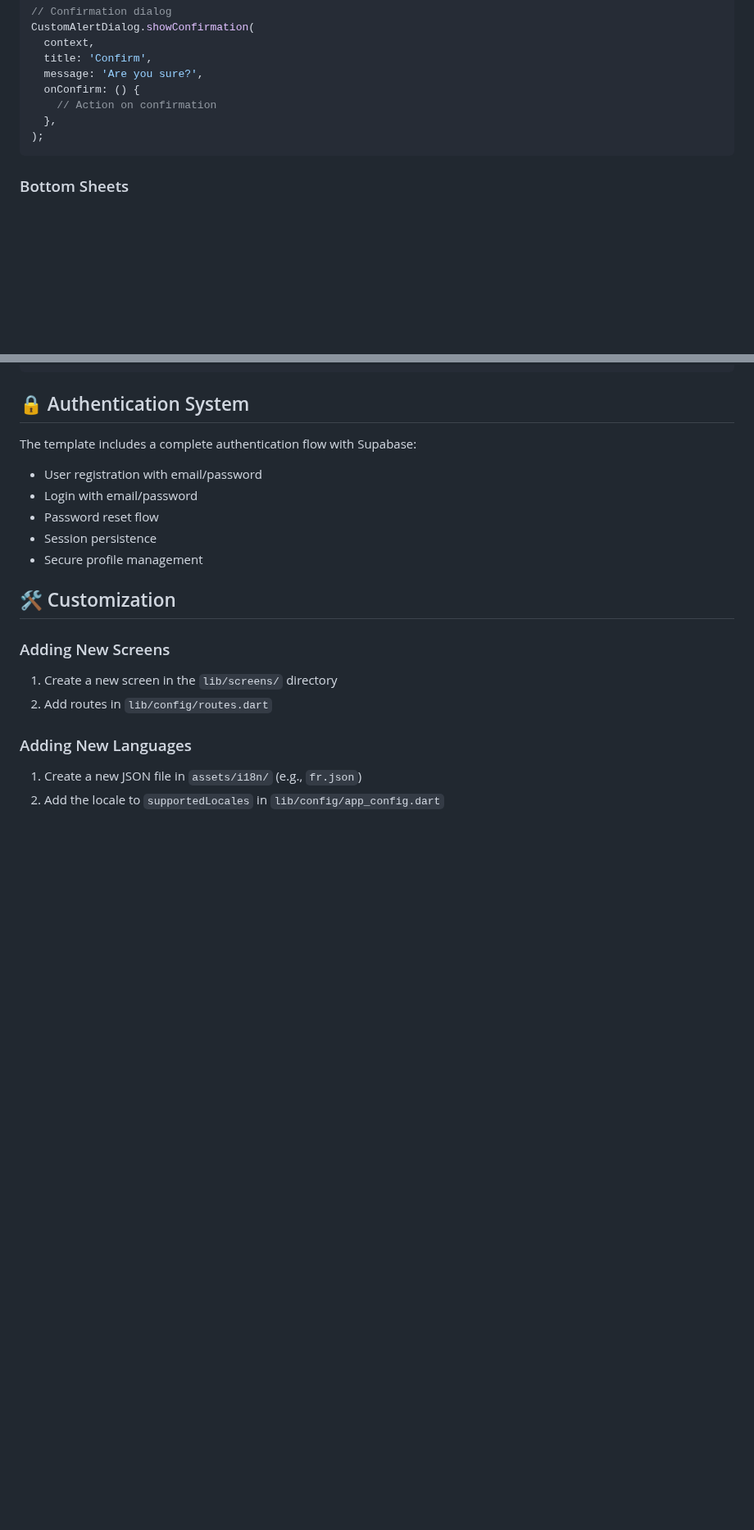
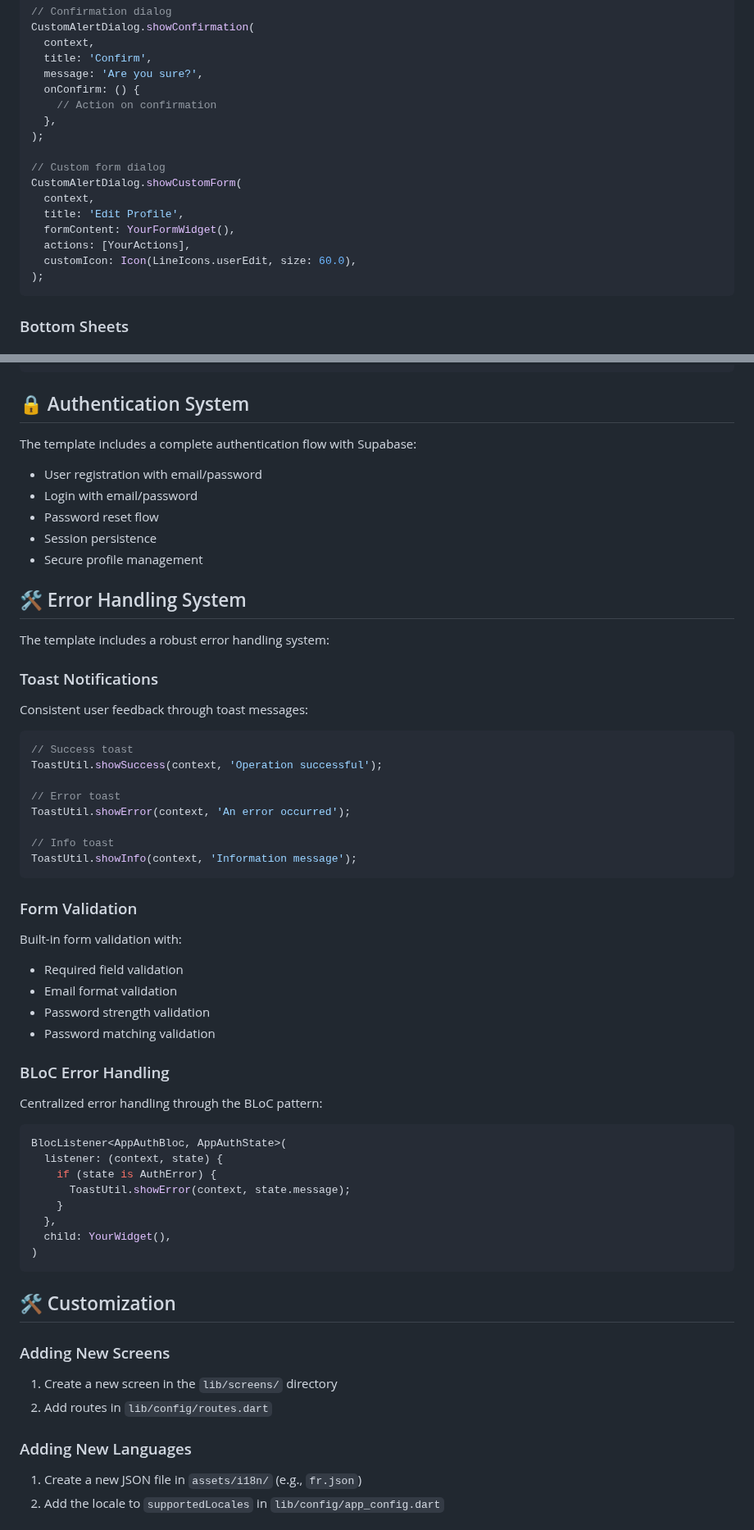
Before and after one commit to mahtab-ali/flutter_starter_template, a Markdown page: README.md, 2 parts joined by grey strips. Shown at 82% size. Rendered like a GitHub page; blank space fills up the shorter version.

````diff
--- a/README.md
+++ b/README.md
@@ -200,6 +204,15 @@ CustomAlertDialog.showConfirmation(
   onConfirm: () {
     // Action on confirmation
   },
+);
+
+// Custom form dialog
+CustomAlertDialog.showCustomForm(
+  context,
+  title: 'Edit Profile',
+  formContent: YourFormWidget(),
+  actions: [YourActions],
+  customIcon: Icon(LineIcons.userEdit, size: 60.0),
 );
 ```
 
@@ -375,6 +444,49 @@ The template includes a complete authentication flow with Supabase:
 - Password reset flow
 - Session persistence
 - Secure profile management
+
+## 🛠️ Error Handling System
+
+The template includes a robust error handling system:
+
+### Toast Notifications
+
+Consistent user feedback through toast messages:
+
+```dart
+// Success toast
+ToastUtil.showSuccess(context, 'Operation successful');
+
+// Error toast
+ToastUtil.showError(context, 'An error occurred');
+
+// Info toast
+ToastUtil.showInfo(context, 'Information message');
+```
+
+### Form Validation
+
+Built-in form validation with:
+
+- Required field validation
+- Email format validation
+- Password strength validation
+- Password matching validation
+
+### BLoC Error Handling
+
+Centralized error handling through the BLoC pattern:
+
+```dart
+BlocListener<AppAuthBloc, AppAuthState>(
+  listener: (context, state) {
+    if (state is AuthError) {
+      ToastUtil.showError(context, state.message);
+    }
+  },
+  child: YourWidget(),
+)
+```
 
 ## 🛠️ Customization
 
````
Also changed, not shown: other parts of README.md (+60 -0 lines).
